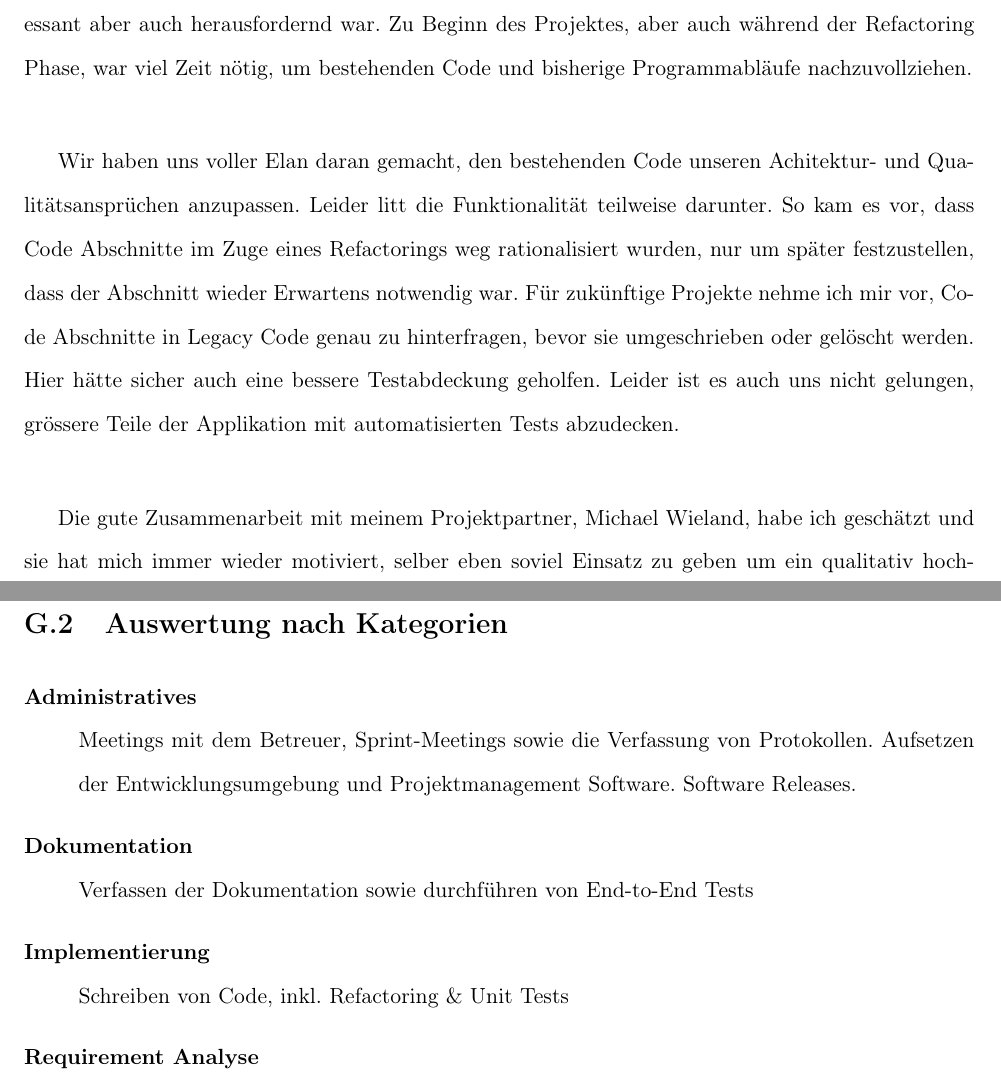
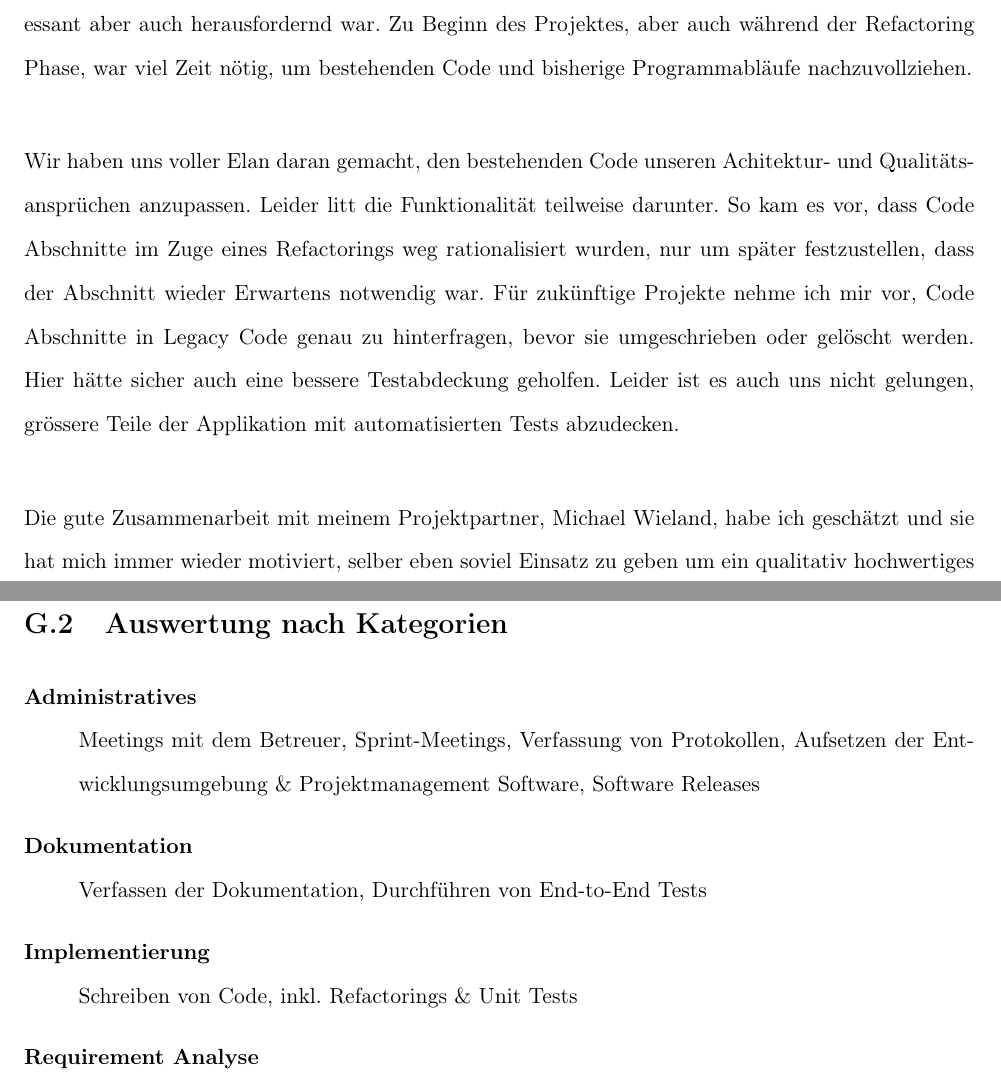
Before and after one commit to GVS-SA/documentation, a LaTeX book (GVS_Documentation.tex): two parts of pages 100 and 104 of 147, joined at a grey line, cut so that both start at the same text. Compiled offline with pdfLaTeX.

Commit message:
minor changes

```diff
--- a/GVS_Documentation.tex
+++ b/GVS_Documentation.tex
@@ -1458,7 +1458,9 @@ eprint=false
 
 	Meine bisherige Erfahrung mit Informatik Projekten beschränkt sich auf das Engineering Projekt aus dem vergangenen Semester. Im Kontrast dazu stand vor allem, dass dieses Projekt nicht ''auf der grünen Wiese'' stattfand. Für mich war der Umgang mit Legacy Code eine neue Erfahrung, die interessant aber auch herausfordernd war. Zu Beginn des Projektes, aber auch während der Refactoring Phase, war viel Zeit nötig, um bestehenden Code und bisherige Programmabläufe nachzuvollziehen.  \\
 
+	\noindent
 	Wir haben uns voller Elan daran gemacht, den bestehenden Code unseren Achitektur- und Qualitätsansprüchen anzupassen. Leider litt die Funktionalität teilweise darunter. So kam es vor, dass Code Abschnitte im Zuge eines Refactorings weg rationalisiert wurden, nur um später festzustellen, dass der Abschnitt wieder Erwartens notwendig war. Für zukünftige Projekte nehme ich mir vor, Code Abschnitte in Legacy Code genau zu hinterfragen, bevor sie umgeschrieben oder gelöscht werden. Hier hätte sicher auch eine bessere Testabdeckung geholfen. Leider ist es auch uns nicht gelungen, grössere Teile der Applikation mit automatisierten Tests abzudecken. \\
 
+	\noindent
 	Die gute Zusammenarbeit mit meinem Projektpartner, Michael Wieland, habe ich geschätzt und sie hat mich immer wieder motiviert, selber eben soviel Einsatz zu geben um ein qualitativ hochwertiges Endresultat zu erreichen. Ich freue mich auf die nächste Herausforderung, welche wir in der Bachelorarbeit gemeinsam bestreiten werden.\\
 
@@ -1490,11 +1493,11 @@ eprint=false
 	\section{Auswertung nach Kategorien}
 	\begin{description}
 		\item[Administratives] \hfill \\
-		Meetings mit dem Betreuer, Sprint-Meetings sowie die Verfassung von Protokollen. Aufsetzen der Entwicklungsumgebung und Projektmanagement Software. Software Releases.
+		Meetings mit dem Betreuer, Sprint-Meetings, Verfassung von Protokollen, Aufsetzen der Entwicklungsumgebung \& Projektmanagement Software, Software Releases
 		\item[Dokumentation] \hfill \\
-		Verfassen der Dokumentation sowie durchführen von End-to-End Tests
+		Verfassen der Dokumentation, Durchführen von End-to-End Tests
 		\item[Implementierung] \hfill \\
-		Schreiben von Code, inkl. Refactoring \& Unit Tests
+		Schreiben von Code, inkl. Refactorings \& Unit Tests
 		\item[Requirement Analyse] \hfill \\
 		Analyse des bestehenden Legacy Codes
 	\end{description}
```
Also changed, not shown: GVS_Documentation.tex (1 more changed lines).
